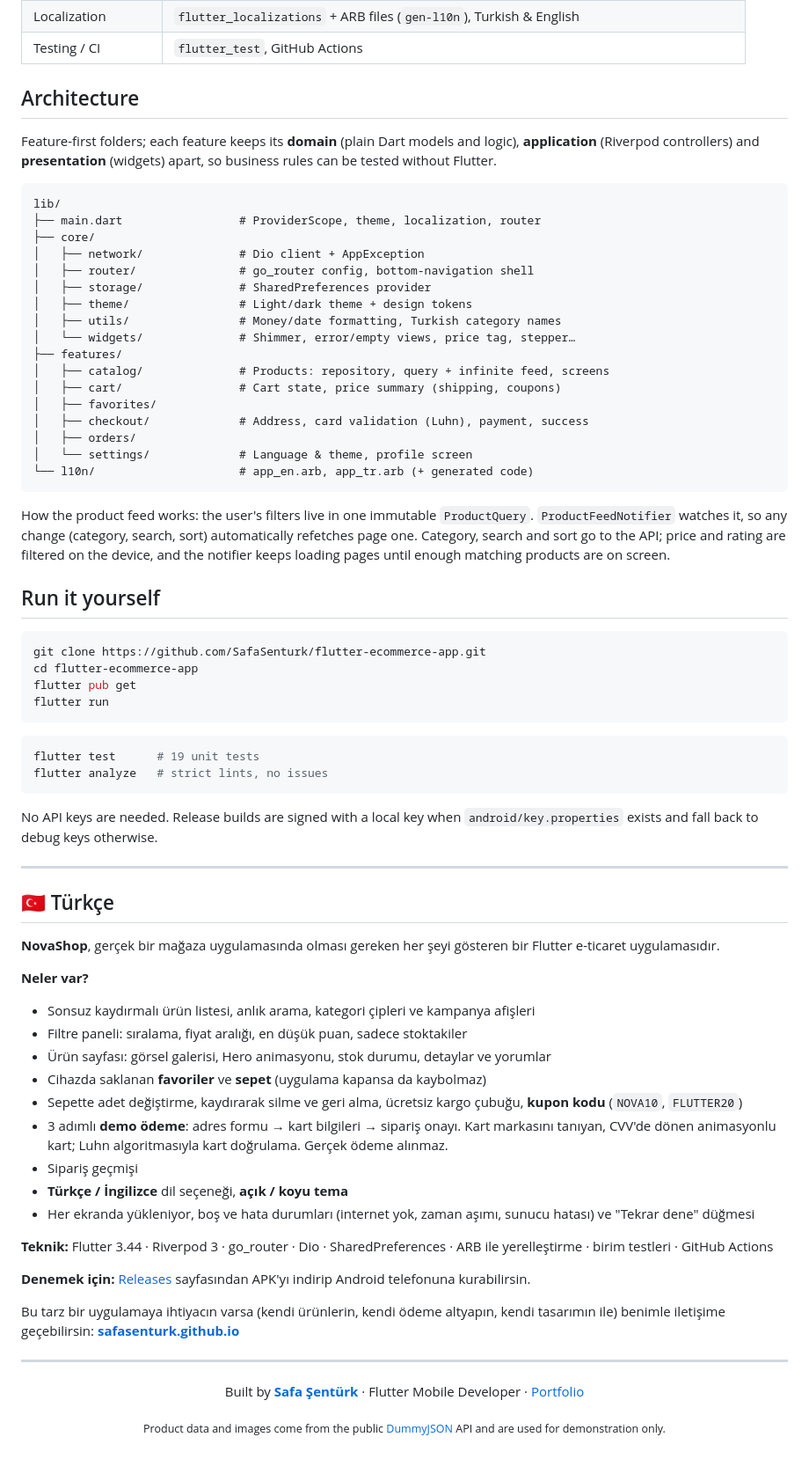
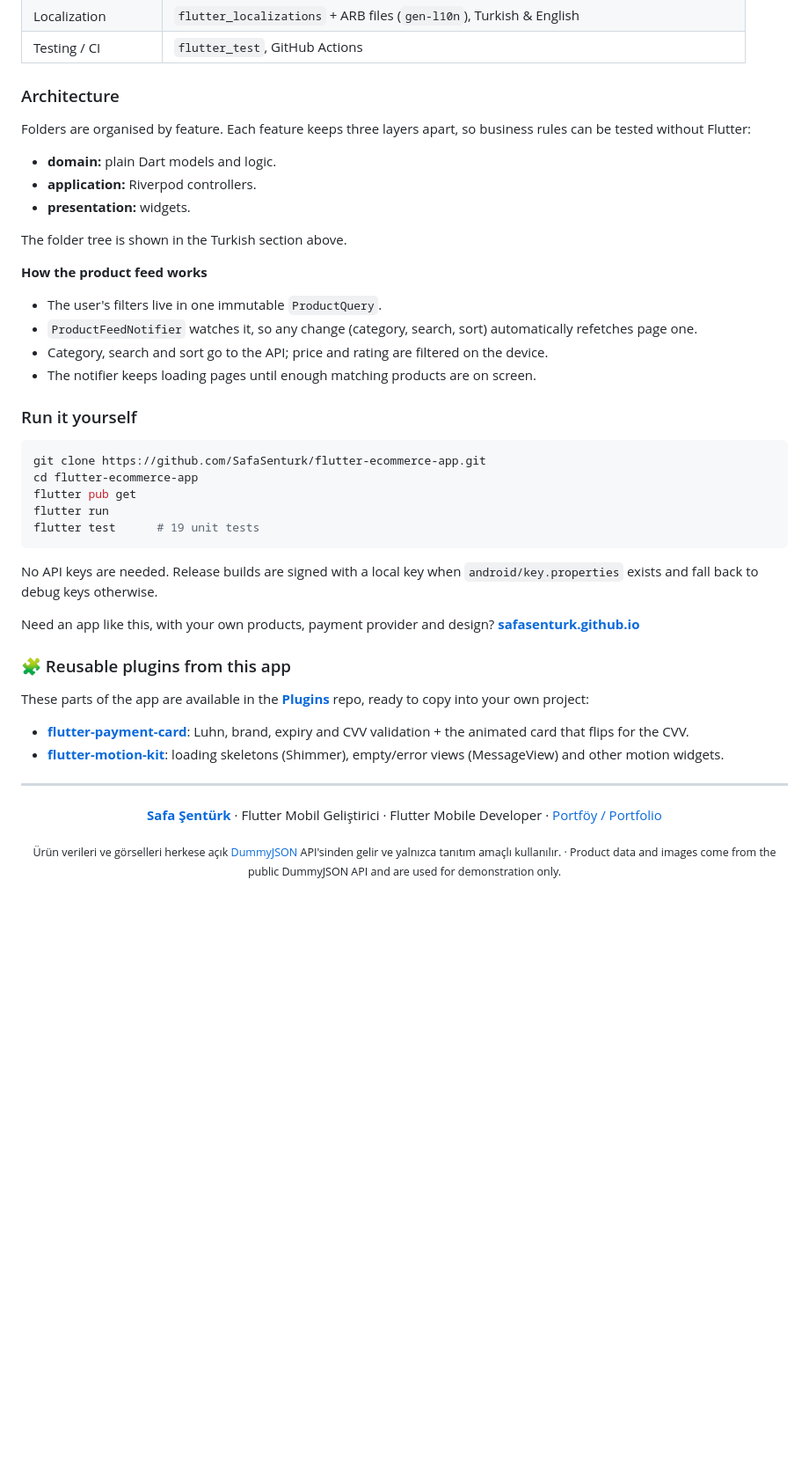
Before and after one commit to SafaSenturk/flutter-ecommerce-app, a Markdown page: README.md, the part around one of its changes. Shown at 88% size. GitHub-like rendering; blank space fills up the shorter version.

Commit message:
docs: README in Turkish first with English below, link to reusable plugins

````diff
--- a/README.md
+++ b/README.md
@@ -76,77 +222,48 @@ A production-style shopping app: product catalog with search, filters and infini
 | Localization | `flutter_localizations` + ARB files (`gen-l10n`), Turkish & English |
 | Testing / CI | `flutter_test`, GitHub Actions |
 
-## Architecture
+### Architecture
 
-Feature-first folders; each feature keeps its **domain** (plain Dart models and logic), **application** (Riverpod controllers) and **presentation** (widgets) apart, so business rules can be tested without Flutter.
+Folders are organised by feature. Each feature keeps three layers apart, so business rules can be tested without Flutter:
+- **domain:** plain Dart models and logic.
+- **application:** Riverpod controllers.
+- **presentation:** widgets.
 
-```
-lib/
-├── main.dart                 # ProviderScope, theme, localization, router
-├── core/
-│   ├── network/              # Dio client + AppException
-│   ├── router/               # go_router config, bottom-navigation shell
-│   ├── storage/              # SharedPreferences provider
-│   ├── theme/                # Light/dark theme + design tokens
-│   ├── utils/                # Money/date formatting, Turkish category names
-│   └── widgets/              # Shimmer, error/empty views, price tag, stepper…
-├── features/
-│   ├── catalog/              # Products: repository, query + infinite feed, screens
-│   ├── cart/                 # Cart state, price summary (shipping, coupons)
-│   ├── favorites/
-│   ├── checkout/             # Address, card validation (Luhn), payment, success
-│   ├── orders/
-│   └── settings/             # Language & theme, profile screen
-└── l10n/                     # app_en.arb, app_tr.arb (+ generated code)
-```
+The folder tree is shown in the Turkish section above.
 
-How the product feed works: the user's filters live in one immutable `ProductQuery`. `ProductFeedNotifier` watches it, so any change (category, search, sort) automatically refetches page one. Category, search and sort go to the API; price and rating are filtered on the device, and the notifier keeps loading pages until enough matching products are on screen.
+**How the product feed works**
+- The user's filters live in one immutable `ProductQuery`.
+- `ProductFeedNotifier` watches it, so any change (category, search, sort) automatically refetches page one.
+- Category, search and sort go to the API; price and rating are filtered on the device.
+- The notifier keeps loading pages until enough matching products are on screen.
 
-## Run it yourself
+### Run it yourself
 
 ```bash
 git clone https://github.com/SafaSenturk/flutter-ecommerce-app.git
 cd flutter-ecommerce-app
 flutter pub get
 flutter run
-```
-
-```bash
 flutter test      # 19 unit tests
-flutter analyze   # strict lints, no issues
 ```
 
 No API keys are needed. Release builds are signed with a local key when `android/key.properties` exists and fall back to debug keys otherwise.
 
----
+Need an app like this, with your own products, payment provider and design? **[safasenturk.github.io](https://safasenturk.github.io)**
 
-## 🇹🇷 Türkçe
+### 🧩 Reusable plugins from this app
 
-**NovaShop**, gerçek bir mağaza uygulamasında olması gereken her şeyi gösteren bir Flutter e-ticaret uygulamasıdır.
+These parts of the app are available in the **[Plugins](https://github.com/SafaSenturk/Plugins)** repo, ready to copy into your own project:
 
-**Neler var?**
-- Sonsuz kaydırmalı ürün listesi, anlık arama, kategori çipleri ve kampanya afişleri
-- Filtre paneli: sıralama, fiyat aralığı, en düşük puan, sadece stoktakiler
-- Ürün sayfası: görsel galerisi, Hero animasyonu, stok durumu, detaylar ve yorumlar
-- Cihazda saklanan **favoriler** ve **sepet** (uygulama kapansa da kaybolmaz)
-- Sepette adet değiştirme, kaydırarak silme ve geri alma, ücretsiz kargo çubuğu, **kupon kodu** (`NOVA10`, `FLUTTER20`)
-- 3 adımlı **demo ödeme**: adres formu → kart bilgileri → sipariş onayı. Kart markasını tanıyan, CVV'de dönen animasyonlu kart; Luhn algoritmasıyla kart doğrulama. Gerçek ödeme alınmaz.
-- Sipariş geçmişi
-- **Türkçe / İngilizce** dil seçeneği, **açık / koyu tema**
-- Her ekranda yükleniyor, boş ve hata durumları (internet yok, zaman aşımı, sunucu hatası) ve "Tekrar dene" düğmesi
-
-**Teknik:** Flutter 3.44 · Riverpod 3 · go_router · Dio · SharedPreferences · ARB ile yerelleştirme · birim testleri · GitHub Actions
-
-**Denemek için:** [Releases](https://github.com/SafaSenturk/flutter-ecommerce-app/releases/latest) sayfasından APK'yı indirip Android telefonuna kurabilirsin.
-
-Bu tarz bir uygulamaya ihtiyacın varsa (kendi ürünlerin, kendi ödeme altyapın, kendi tasarımın ile) benimle iletişime geçebilirsin: **[safasenturk.github.io](https://safasenturk.github.io)**
+- **[flutter-payment-card](https://github.com/SafaSenturk/Plugins/tree/main/flutter-payment-card)**: Luhn, brand, expiry and CVV validation + the animated card that flips for the CVV.
+- **[flutter-motion-kit](https://github.com/SafaSenturk/Plugins/tree/main/flutter-motion-kit)**: loading skeletons (Shimmer), empty/error views (MessageView) and other motion widgets.
 
 ---
 
 <div align="center">
 
-Built by **[Safa Şentürk](https://github.com/SafaSenturk)** · Flutter Mobile Developer · [Portfolio](https://safasenturk.github.io)
+**[Safa Şentürk](https://github.com/SafaSenturk)** · Flutter Mobil Geliştirici · Flutter Mobile Developer · [Portföy / Portfolio](https://safasenturk.github.io)
 
-<sub>Product data and images come from the public <a href="https://dummyjson.com">DummyJSON</a> API and are used for demonstration only.</sub>
+<sub>Ürün verileri ve görselleri herkese açık <a href="https://dummyjson.com">DummyJSON</a> API'sinden gelir ve yalnızca tanıtım amaçlı kullanılır. · Product data and images come from the public DummyJSON API and are used for demonstration only.</sub>
 
 </div>
````
Also changed, not shown: other parts of README.md (+180 -34 lines).
